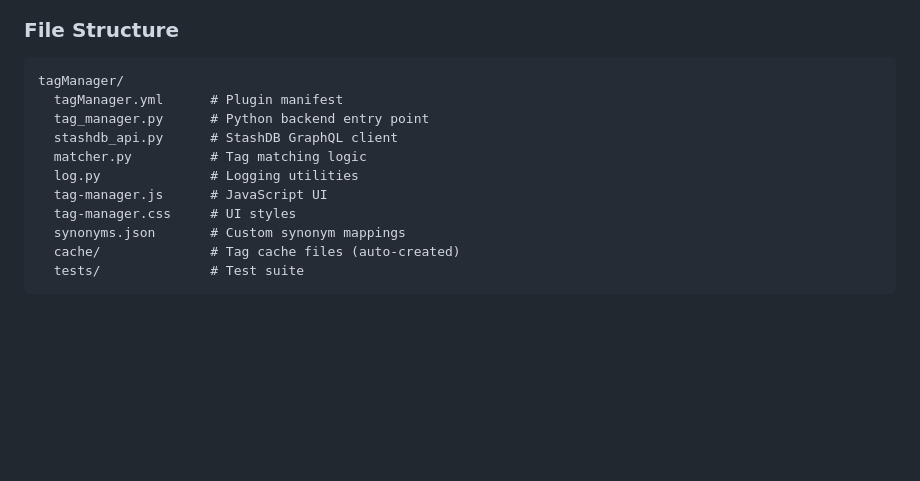
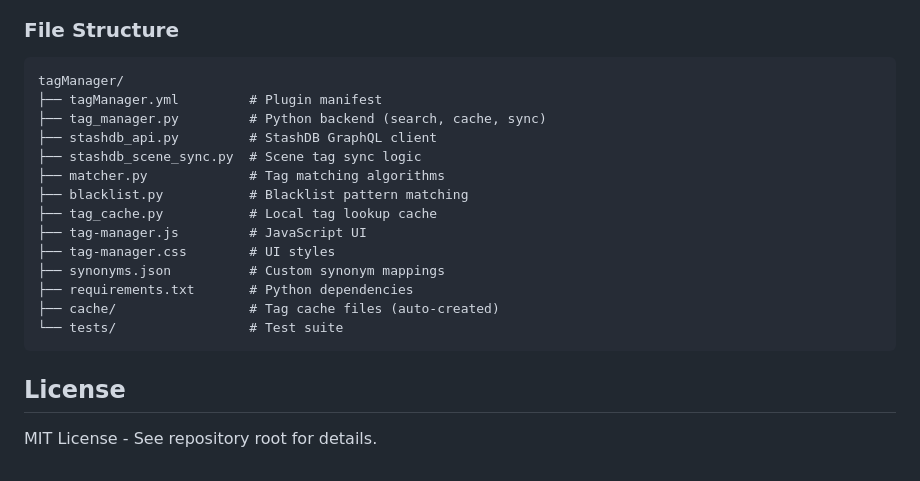
Before and after one commit to carrotwaxr/stash-plugins, a Markdown page: plugins/tagManager/README.md, the part around one of its changes. Drawn GitHub-style; blank space fills up the shorter version.

````diff
--- a/plugins/tagManager/README.md
+++ b/plugins/tagManager/README.md
@@ -138,14 +158,21 @@ STASHDB_API_KEY=your-key python -m unittest tests.test_integration -v
 
 ```
 tagManager/
-  tagManager.yml      # Plugin manifest
-  tag_manager.py      # Python backend entry point
-  stashdb_api.py      # StashDB GraphQL client
-  matcher.py          # Tag matching logic
-  log.py              # Logging utilities
-  tag-manager.js      # JavaScript UI
-  tag-manager.css     # UI styles
-  synonyms.json       # Custom synonym mappings
-  cache/              # Tag cache files (auto-created)
-  tests/              # Test suite
+├── tagManager.yml         # Plugin manifest
+├── tag_manager.py         # Python backend (search, cache, sync)
+├── stashdb_api.py         # StashDB GraphQL client
+├── stashdb_scene_sync.py  # Scene tag sync logic
+├── matcher.py             # Tag matching algorithms
+├── blacklist.py           # Blacklist pattern matching
+├── tag_cache.py           # Local tag lookup cache
+├── tag-manager.js         # JavaScript UI
+├── tag-manager.css        # UI styles
+├── synonyms.json          # Custom synonym mappings
+├── requirements.txt       # Python dependencies
+├── cache/                 # Tag cache files (auto-created)
+└── tests/                 # Test suite
 ```
+
+## License
+
+MIT License - See repository root for details.
````
Also changed, not shown: other parts of plugins/tagManager/README.md (+108 -88 lines), plugins/tagManager/USERGUIDE.md (added, +383 -0 lines).
